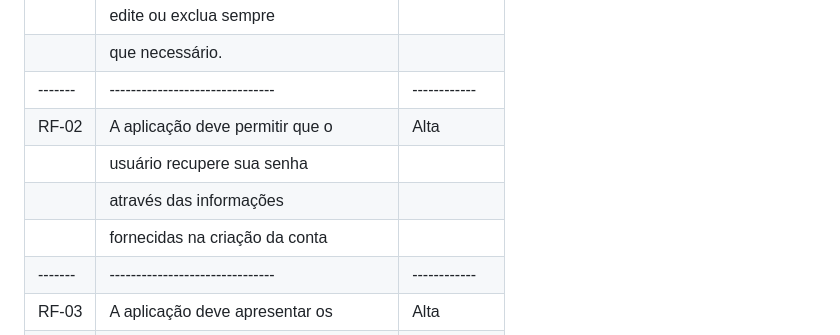
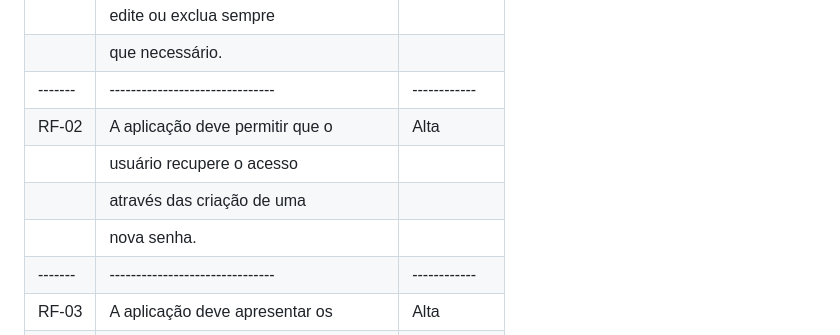
Before and after one commit to MarihRodrigues/Cora-v2, a Markdown page: documentos/02-Especificação do Projeto.md, the part around the change. GitHub-like rendering.

```diff
--- a/documentos/02-Especificação do Projeto.md
+++ b/documentos/02-Especificação do Projeto.md
@@ -82,9 +82,9 @@
 |	|que necessário.		|	     |
 |-------|-------------------------------|------------|
 | RF-02 |A aplicação deve permitir que o|    Alta    |
-|	|usuário recupere sua senha 	|	     |
-|	|através das informações 	|	     |
-|	|fornecidas na criação da conta	|	     |
+|	|usuário recupere o acesso 	|	     |
+|	|através das criação de uma 	|	     |
+|	|nova senha.	|	     |
 |-------|-------------------------------|------------|
 | RF-03	|A aplicação deve apresentar os |    Alta    |
 |	|canais de denúncia ao usuário 	|	     |
```
